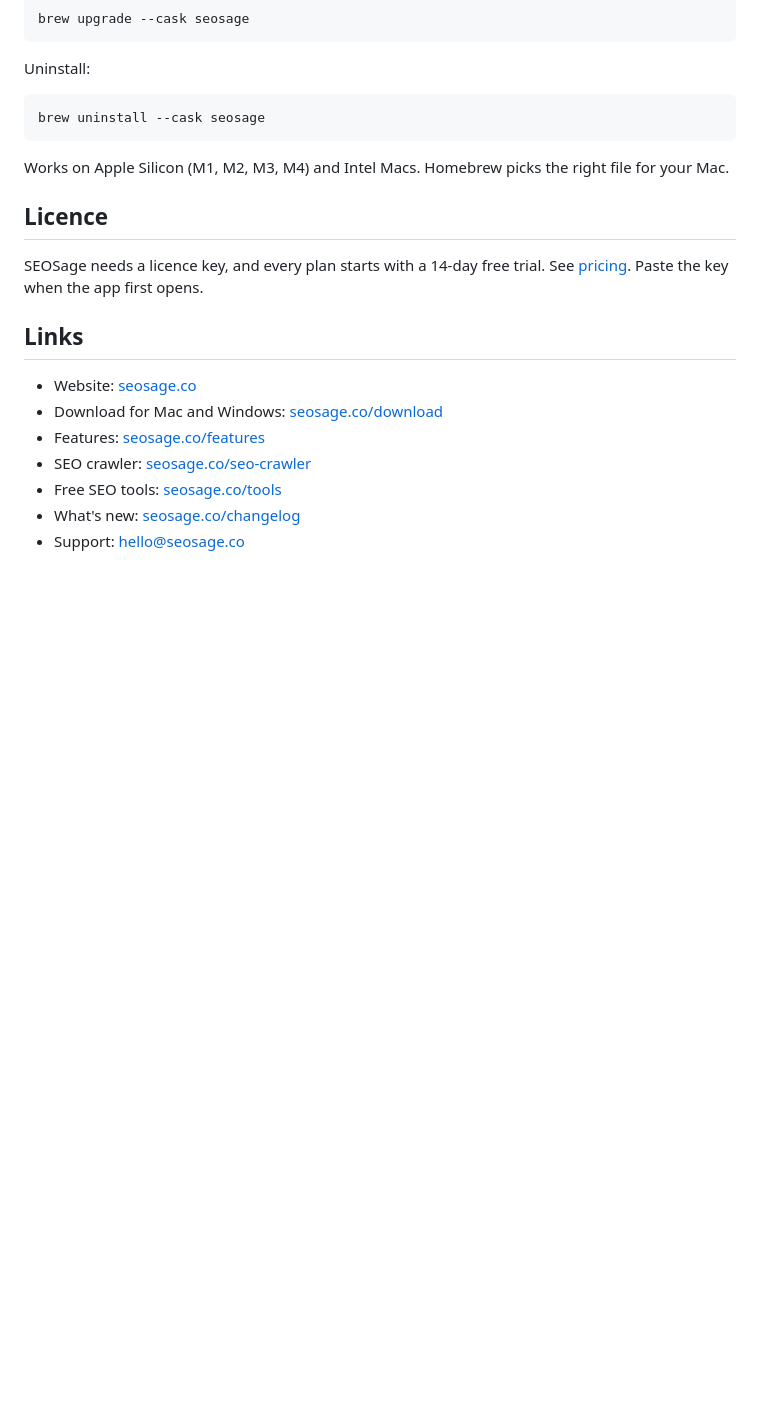
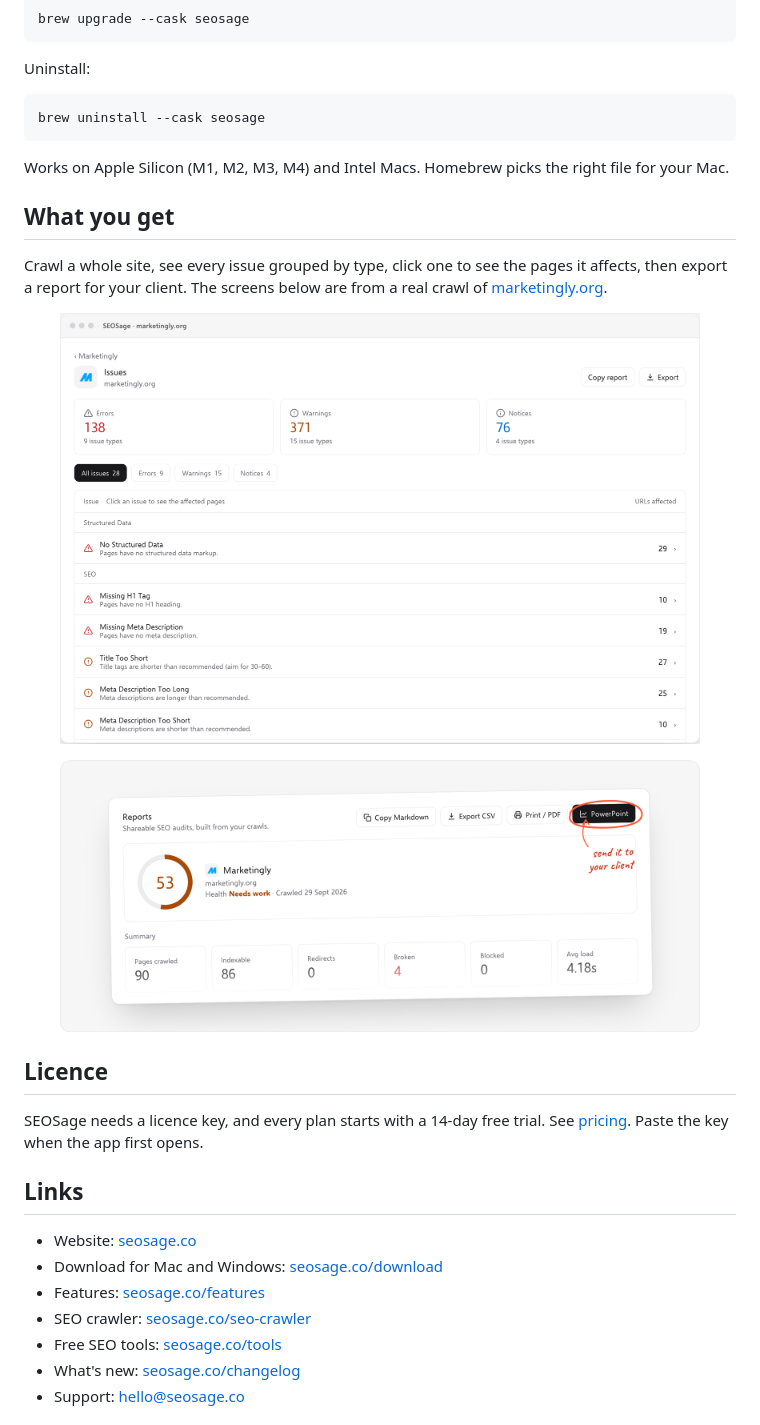
Before and after one commit to SEOSageApp/discussions, a Markdown page: README.md, the part around one of its changes. GitHub-like rendering; pictures changed too: assets/screen-issues.png (added), assets/screen-report.png (added); blank space fills up the shorter version.

Commit message:
Add banner, install graphic and app screens to the README

```diff
--- a/README.md
+++ b/README.md
@@ -24,6 +30,14 @@ brew uninstall --cask seosage
 
 Works on Apple Silicon (M1, M2, M3, M4) and Intel Macs. Homebrew picks the right file for your Mac.
 
+## What you get
+
+Crawl a whole site, see every issue grouped by type, click one to see the pages it affects, then export a report for your client. The screens below are from a real crawl of [marketingly.org](https://marketingly.org/).
+
+<p align="center"><img src="assets/screen-issues.png" alt="SEOSage app Issues screen listing errors, warnings and notices from a full site crawl" width="90%"></p>
+
+<p align="center"><img src="assets/screen-report.png" alt="SEOSage app Reports screen with site health score and export to CSV, PDF or PowerPoint" width="90%"></p>
+
 ## Licence
 
 SEOSage needs a licence key, and every plan starts with a 14-day free trial. See [pricing](https://seosage.co/pricing/). Paste the key when the app first opens.
```
Also changed, not shown: other parts of README.md (+6 -0 lines), assets/banner.png (added), assets/install.png (added).
